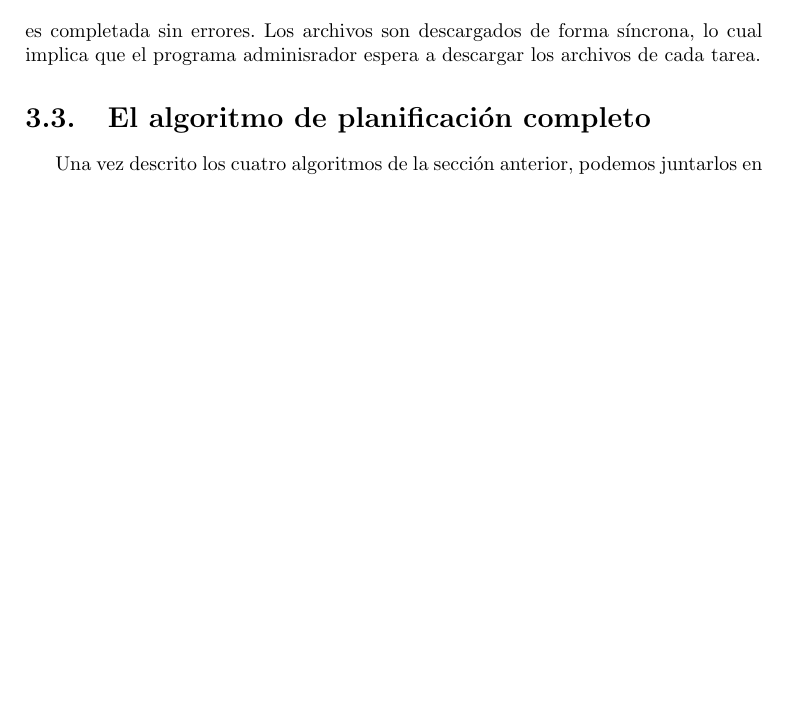
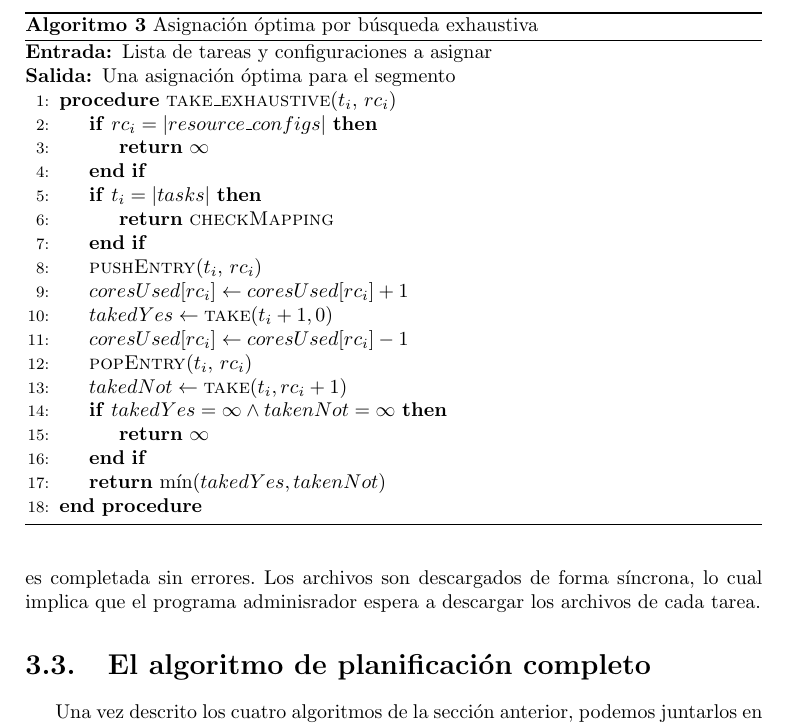
Before and after one commit to dominoFire/tesis-mcc, a LaTeX thesis (escrito/tesis_mcc.tex, which reads escrito/chap-algorithm.tex): part of page 29 of 46 before the commit and part of page 28 of 47 after it, cut at the place of the change, the shorter picture padded with empty space. Compiled offline with pdfLaTeX.

Commit message:
Nuevo algoritmo de aginaciones optimas por segmento

```diff
--- a/escrito/chap-algorithm.tex
+++ b/escrito/chap-algorithm.tex
@@ -176,6 +176,38 @@ Los siguientes parámetros:
 
 Ahora, en los pseudocódigos \ref{alg_blind_take} y \ref{alg_blind_check_take}, se muestran los procedimentos principales para generar la asignación de recursos de un segmento de tareas un flujo de trabajo. El procedimiento del pseudocódigo \ref{alg_blind_take} calcula el costo de la asignación óptima, de acuerdo a la funci\'on de costo definida por el usuario. El procedimiento del pseudoc\'odigo \ref{alg_blind_check_take} construye a partir de la tabla de costos generada por el pseudoc\'odigo anterior la asignaci\'on de recursos y tareas cuyo costo es m\'inimo.
 
+
+\begin{algorithm}
+\caption{Asignación óptima por búsqueda exhaustiva}
+\label{alg_blind_take_exhaustive}
+\begin{algorithmic}[1]
+\Require{Lista de tareas y configuraciones a asignar}
+\Ensure{Una asignación óptima para el segmento}
+\Procedure{take\_exhaustive}{$t_i$, $rc_i$}
+	\If{$rc_i = |resource\_configs|$}
+		\State{\Return{$\infty$}}
+	\EndIf
+
+	\If{$t_i = |tasks|$}
+		\State{\Return{\Call{checkMapping}{}}}
+	\EndIf
+
+	\State{\Call{pushEntry}{$t_i$, $rc_i$}}
+	\State{$coresUsed[rc_i] \gets coresUsed[rc_i] + 1$}
+	\State{$takedYes \gets \Call{take}{t_i + 1, 0}$}
+
+	\State{$coresUsed[rc_i] \gets coresUsed[rc_i] - 1$}
+	\State{\Call{popEntry}{$t_i$, $rc_i$}}
+	\State{$takedNot \gets \Call{take}{t_i, rc_i + 1}$}
+
+	\If{$takedYes = \infty \land takenNot = \infty$}
+		\State{\Return{$\infty$}}
+	\EndIf
+
+	\State{\Return{$\min(takedYes, takenNot)$}}
+\EndProcedure
+\end{algorithmic}
+\end{algorithm}
 
 \begin{algorithm}
 \caption{C\'alculo de costos de ejecución de un segmento de un flujo de trabajo}
```
